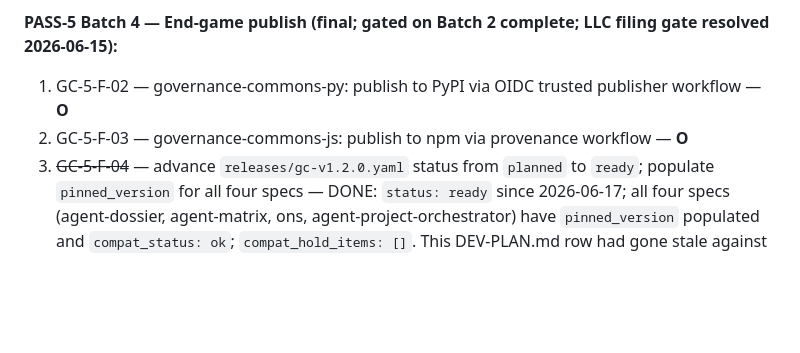
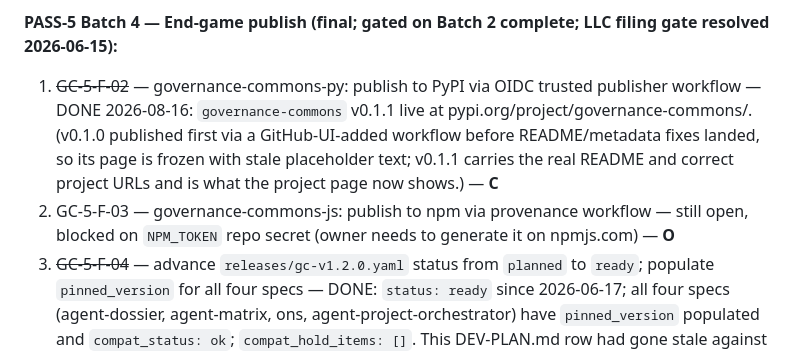
Before and after one commit to governancecommons/governance-commons, a Markdown page: DEV-PLAN.md, the part around the change. Drawn GitHub-style; blank space fills up the shorter version.

Commit message:
docs: record PyPI publication completion
Change-Level: DRIVE
Dev-Docs: updated
Validation: git diff --check

```diff
--- a/DEV-PLAN.md
+++ b/DEV-PLAN.md
@@ -127,8 +127,8 @@ spec surface required for a credible v1.0 public release.
 
 **PASS-5 Batch 4 — End-game publish (final; gated on Batch 2 complete; LLC filing gate resolved 2026-06-15):**
 
-1. GC-5-F-02 — governance-commons-py: publish to PyPI via OIDC trusted publisher workflow — **O**
-2. GC-5-F-03 — governance-commons-js: publish to npm via provenance workflow — **O**
+1. ~~GC-5-F-02~~ — governance-commons-py: publish to PyPI via OIDC trusted publisher workflow — DONE 2026-08-16: `governance-commons` v0.1.1 live at pypi.org/project/governance-commons/. (v0.1.0 published first via a GitHub-UI-added workflow before README/metadata fixes landed, so its page is frozen with stale placeholder text; v0.1.1 carries the real README and correct project URLs and is what the project page now shows.) — **C**
+2. GC-5-F-03 — governance-commons-js: publish to npm via provenance workflow — still open, blocked on `NPM_TOKEN` repo secret (owner needs to generate it on npmjs.com) — **O**
 3. ~~GC-5-F-04~~ — advance `releases/gc-v1.2.0.yaml` status from `planned` to `ready`; populate `pinned_version` for all four specs — DONE: `status: ready` since 2026-06-17; all four specs (agent-dossier, agent-matrix, ons, agent-project-orchestrator) have `pinned_version` populated and `compat_status: ok`; `compat_hold_items: []`. This DEV-PLAN.md row had gone stale against the artifact (caught by the ECOSYSTEM-BOUNDARY.00 cross-repo audit, `c:\dev\docs\ecosystem-roadmap.md` Phase 1) — GC-5-F-02/03 (PyPI/npm publish) remain genuinely open, blocked on external OIDC/NPM_TOKEN setup, not on this item — **C**
 
 > **Release strategy note (updated 2026-06-09):** PASS-5 Batch 2 completion freezes the OSS baseline. PASS-6 dev work may begin from that frozen baseline and does NOT wait for the end-game publish sequence. The public launch and PASS-6 development run in parallel. Open question: whether the first public release is labeled GC v1.2.0 or renamed GC v1.0.0 for public clarity — requires maintainer decision before Batch 4. No fork is planned at this point; versioning happens at the GC release-manifest boundary.
```
